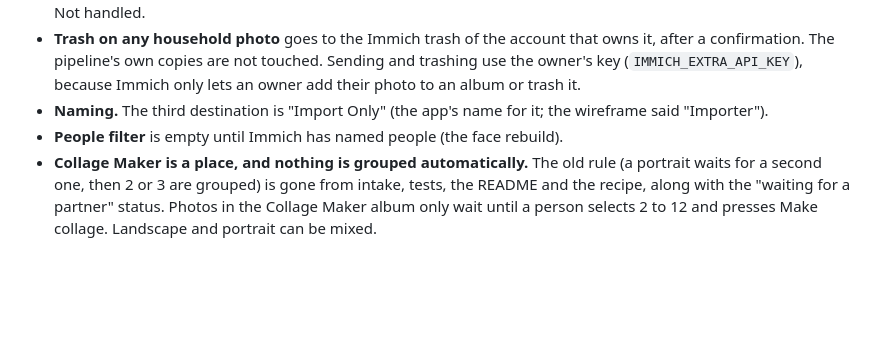
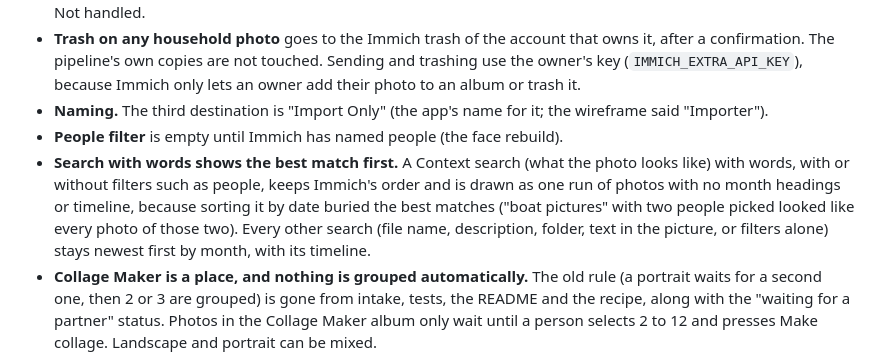
Before and after one commit to bdelima/immich-photo-pipeline, a Markdown page: docs/photos-actions-decisions.md, the part around the change. Drawn GitHub-style; blank space fills up the shorter version.

Commit message:
Record the best-match-first search decision
Co-Authored-By: Claude Sonnet 5.5 <noreply@anthropic.com>
Claude-Session: https://claude.ai/code/session_01GHrDSx9nLSeu3Y3EbiyfnM

```diff
--- a/docs/photos-actions-decisions.md
+++ b/docs/photos-actions-decisions.md
@@ -10,6 +10,7 @@ Settled with Bob from the "Household Photos Wireframe". The README describes wha
 - **Trash on any household photo** goes to the Immich trash of the account that owns it, after a confirmation. The pipeline's own copies are not touched. Sending and trashing use the owner's key (`IMMICH_EXTRA_API_KEY`), because Immich only lets an owner add their photo to an album or trash it.
 - **Naming.** The third destination is "Import Only" (the app's name for it; the wireframe said "Importer").
 - **People filter** is empty until Immich has named people (the face rebuild).
+- **Search with words shows the best match first.** A Context search (what the photo looks like) with words, with or without filters such as people, keeps Immich's order and is drawn as one run of photos with no month headings or timeline, because sorting it by date buried the best matches ("boat pictures" with two people picked looked like every photo of those two). Every other search (file name, description, folder, text in the picture, or filters alone) stays newest first by month, with its timeline.
 - **Collage Maker is a place, and nothing is grouped automatically.** The old rule (a portrait waits for a second one, then 2 or 3 are grouped) is gone from intake, tests, the README and the recipe, along with the "waiting for a partner" status. Photos in the Collage Maker album only wait until a person selects 2 to 12 and presses Make collage. Landscape and portrait can be mixed.
 - **Claude chooses the layout per set** (recipe section 7): one shared mat, a 16:9 canvas and balanced sizes are fixed; the arrangement is not. It can be changed afterwards in the photo's chat.
 - **Sources are in the order selected.** The place sends the ids in click order and the collage records them that way; the recipe reads that order as the reading order. The collage is named after its first source, like every collage.
```
